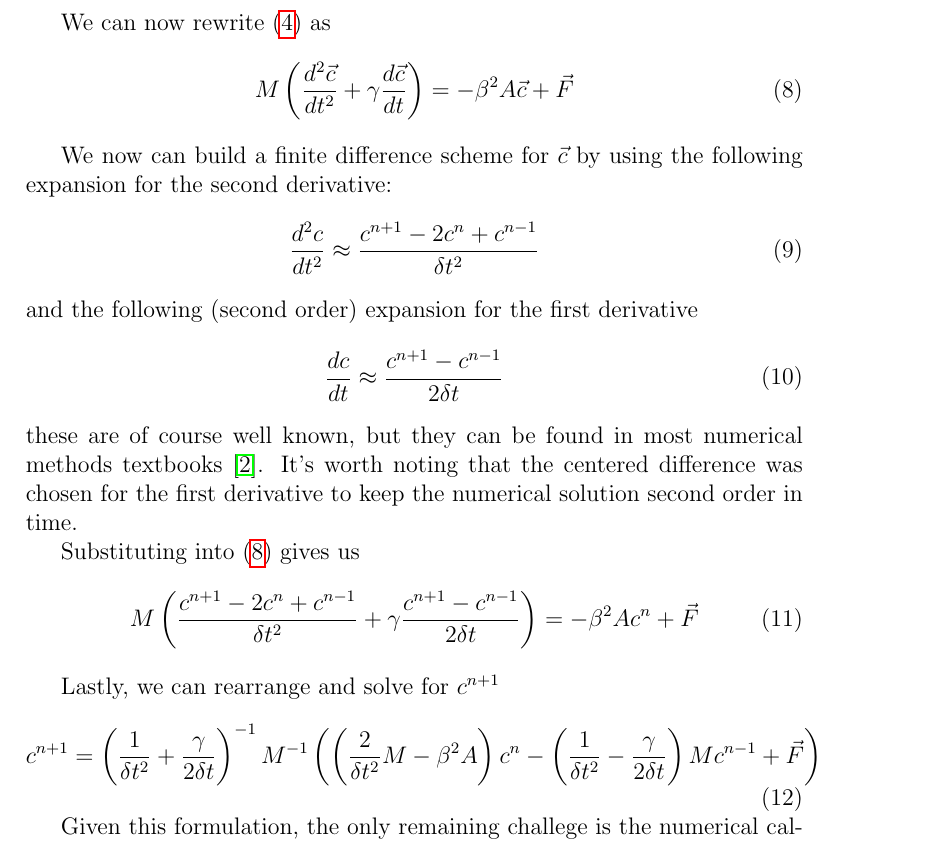
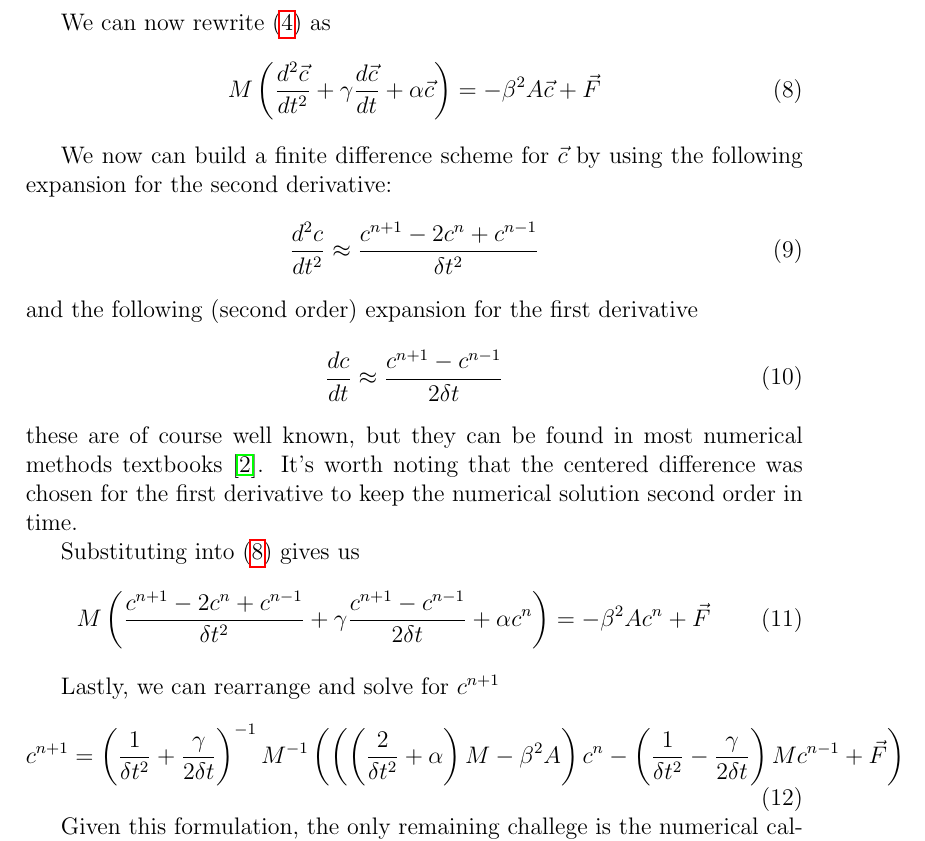
Before and after one commit to chipbell4/math_6640_project, a LaTeX paper (paper/main.tex, which reads paper/fem/derivation.tex): part of page 3 of 7, cut so that both start at the same text. Compiled offline with pdfLaTeX.

Commit message:
Including elasticity term

```diff
--- a/paper/fem/derivation.tex
+++ b/paper/fem/derivation.tex
@@ -44,7 +44,7 @@ $\vec{F}(t)$ to be a vector, s.t. the $k$th entry is given as
 
 We can now rewrite (\ref{eq:u_h_weak_form_expanded}) as
 \begin{equation} \label{eq:u_h_matrix}
-M\left( \secondderivative{\vec{c}}{t} + \gamma\firstderivative{\vec{c}}{t} \right) = - \beta^2 A \vec{c} + \vec{F}
+M\left( \secondderivative{\vec{c}}{t} + \gamma\firstderivative{\vec{c}}{t} + \alpha \vec{c} \right) = - \beta^2 A \vec{c} + \vec{F}
 \end{equation}
 
 We now can build a finite difference scheme for $\vec{c}$ by using the following expansion for the second derivative:
@@ -61,14 +61,14 @@ order in time.
 
 Substituting into (\ref{eq:u_h_matrix}) gives us
 \begin{equation} \label{eq:finite_diff_weak_form}
-M \left( \secondfinitediff{c} + \gamma \firstfinitediff{c} \right) = - \beta^2 A c^n + \vec{F}
+M \left( \secondfinitediff{c} + \gamma \firstfinitediff{c} + \alpha c^n \right) = - \beta^2 A c^n + \vec{F}
 \end{equation}
 
 Lastly, we can rearrange and solve for $c^{n+1}$
 \begin{equation} \label{eq:finite_diff_solution}
 c^{n+1} = \step{+}^{-1} M^{-1}
 \left(
-\left( \frac{2}{\delta t^2}M - \beta^2 A \right) c^n
+\left( \left(\frac{2}{\delta t^2} + \alpha\right) M - \beta^2 A \right) c^n
 -
 \step{-} M c^{n-1}
 +
```
Also changed, not shown: paper/fem/derivation.tex (4 more changed lines).
